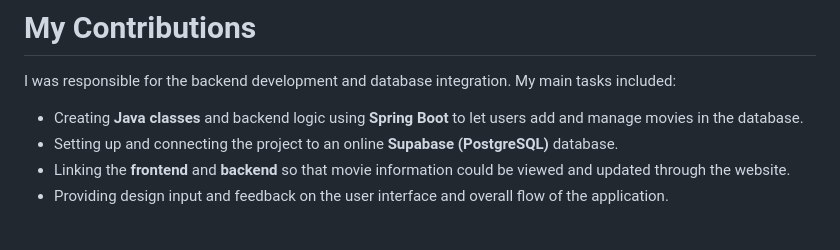
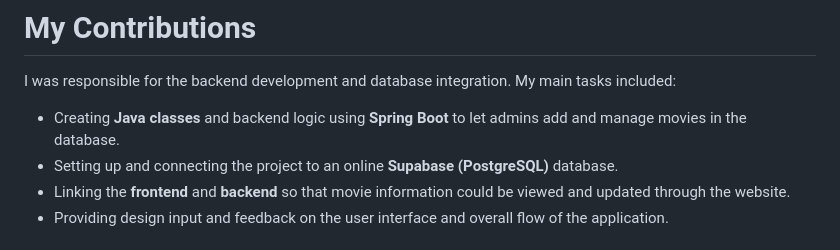
Before and after one commit to ethanwarriner/FilmFlix, a Markdown page: README.md, the part around the change. GitHub-like rendering.

```diff
--- a/README.md
+++ b/README.md
@@ -12,7 +12,7 @@ Admins have enhanced privileges, allowing them to manage the entire movie databa
 # My Contributions
 
 I was responsible for the backend development and database integration. My main tasks included:
-* Creating **Java classes** and backend logic using **Spring Boot** to let users add and manage movies in the database.
+* Creating **Java classes** and backend logic using **Spring Boot** to let admins add and manage movies in the database.
 * Setting up and connecting the project to an online **Supabase (PostgreSQL)** database.
 * Linking the **frontend** and **backend** so that movie information could be viewed and updated through the website.
 * Providing design input and feedback on the user interface and overall flow of the application.
```
